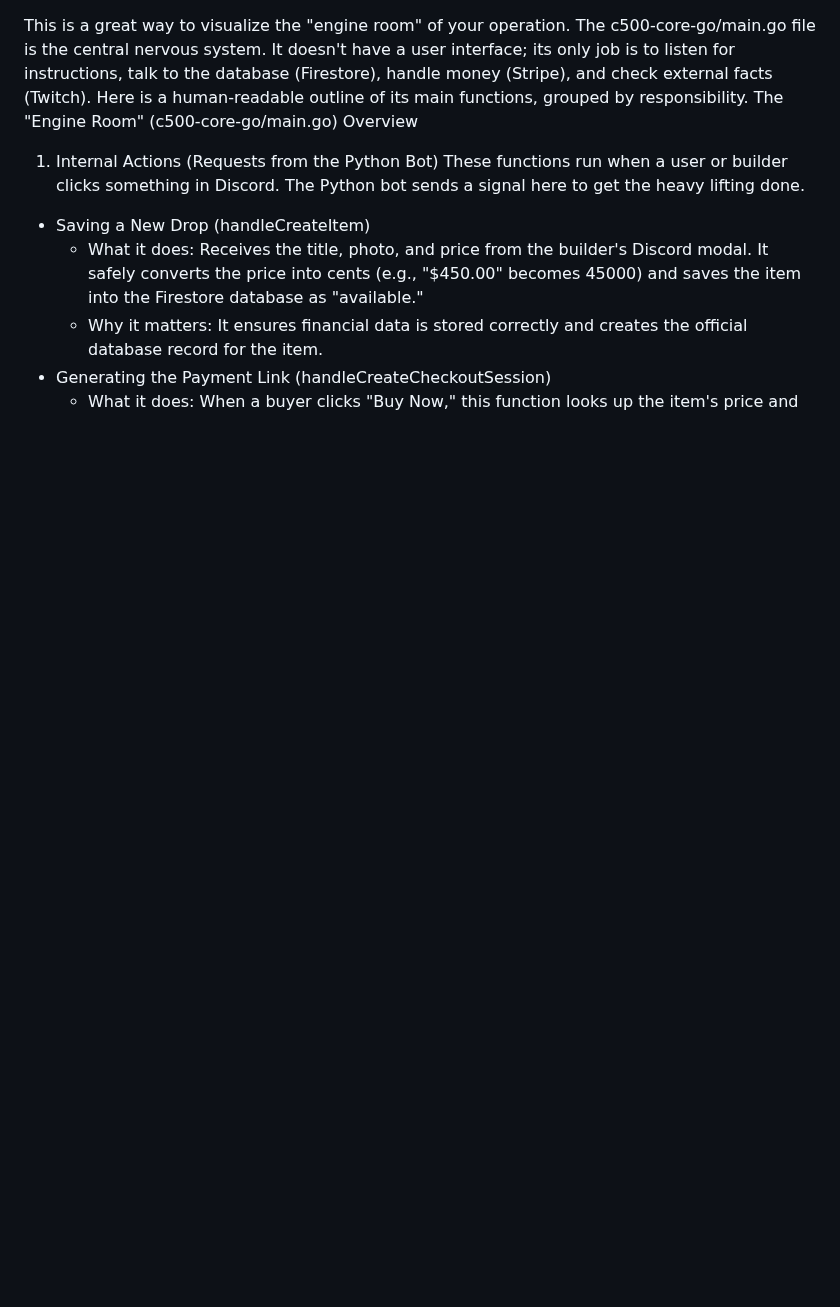
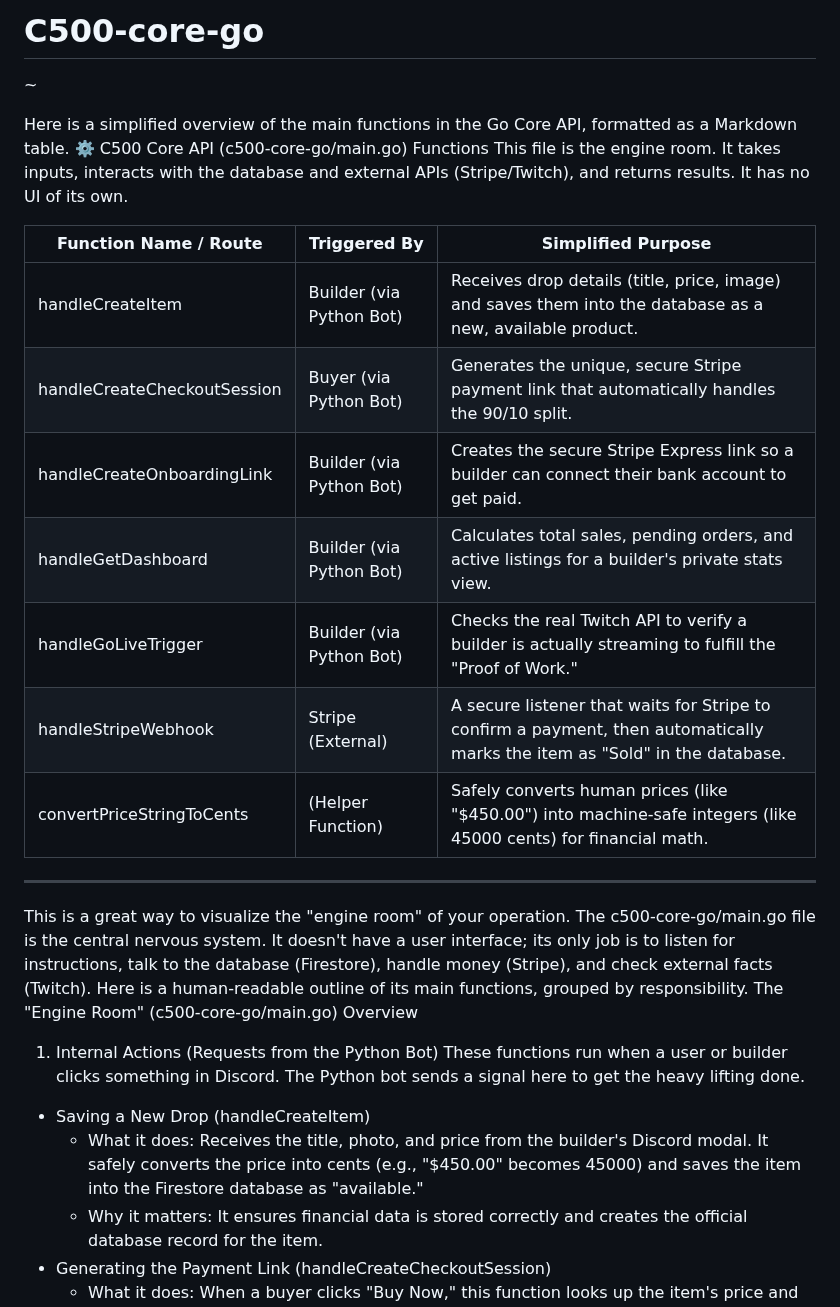
Before and after one commit to Ejected-Media/C500-Sellers-Marketplace, a Markdown page: Build/c500-core-go/README.md, the part around the change. Rendered like a GitHub page; blank space fills up the shorter version.

```diff
--- a/Build/c500-core-go/README.md
+++ b/Build/c500-core-go/README.md
@@ -1,3 +1,24 @@
+# C500-core-go
+~
+
+Here is a simplified overview of the main functions in the Go Core API, formatted as a Markdown table.
+⚙️ C500 Core API (c500-core-go/main.go) Functions
+This file is the engine room. It takes inputs, interacts with the database and external APIs (Stripe/Twitch), and returns results. It has no UI of its own.
+
+| Function Name / Route | Triggered By | Simplified Purpose |
+|---|---|---|
+| handleCreateItem | Builder (via Python Bot) | Receives drop details (title, price, image) and saves them into the database as a new, available product. |
+| handleCreateCheckoutSession | Buyer (via Python Bot) | Generates the unique, secure Stripe payment link that automatically handles the 90/10 split. |
+| handleCreateOnboardingLink | Builder (via Python Bot) | Creates the secure Stripe Express link so a builder can connect their bank account to get paid. |
+| handleGetDashboard | Builder (via Python Bot) | Calculates total sales, pending orders, and active listings for a builder's private stats view. |
+| handleGoLiveTrigger | Builder (via Python Bot) | Checks the real Twitch API to verify a builder is actually streaming to fulfill the "Proof of Work." |
+| handleStripeWebhook | Stripe (External) | A secure listener that waits for Stripe to confirm a payment, then automatically marks the item as "Sold" in the database. |
+| convertPriceStringToCents | (Helper Function) | Safely converts human prices (like "$450.00") into machine-safe integers (like 45000 cents) for financial math. |
+
+
+___
+
+
 This is a great way to visualize the "engine room" of your operation.
 The c500-core-go/main.go file is the central nervous system. It doesn't have a user interface; its only job is to listen for instructions, talk to the database (Firestore), handle money (Stripe), and check external facts (Twitch).
 Here is a human-readable outline of its main functions, grouped by responsibility.
```
